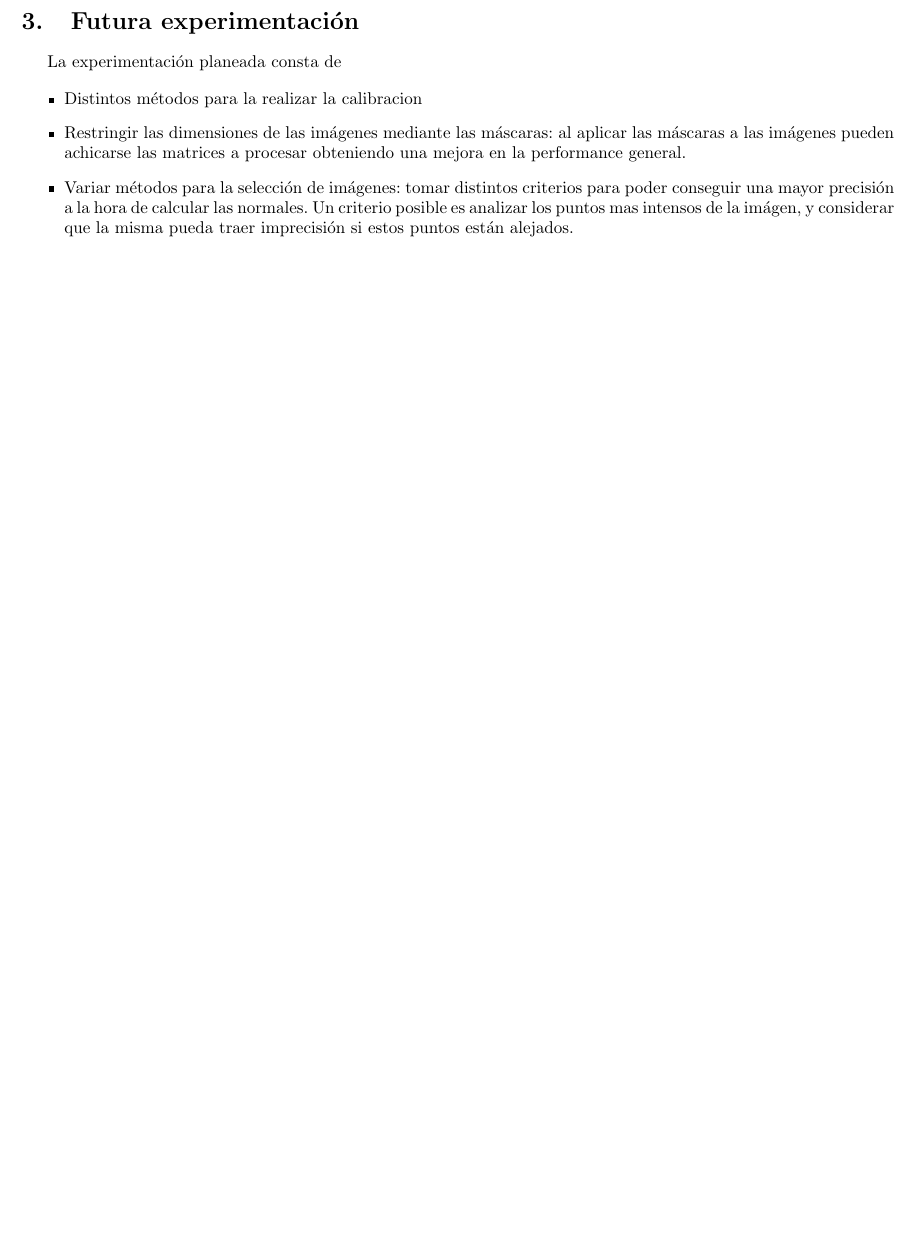
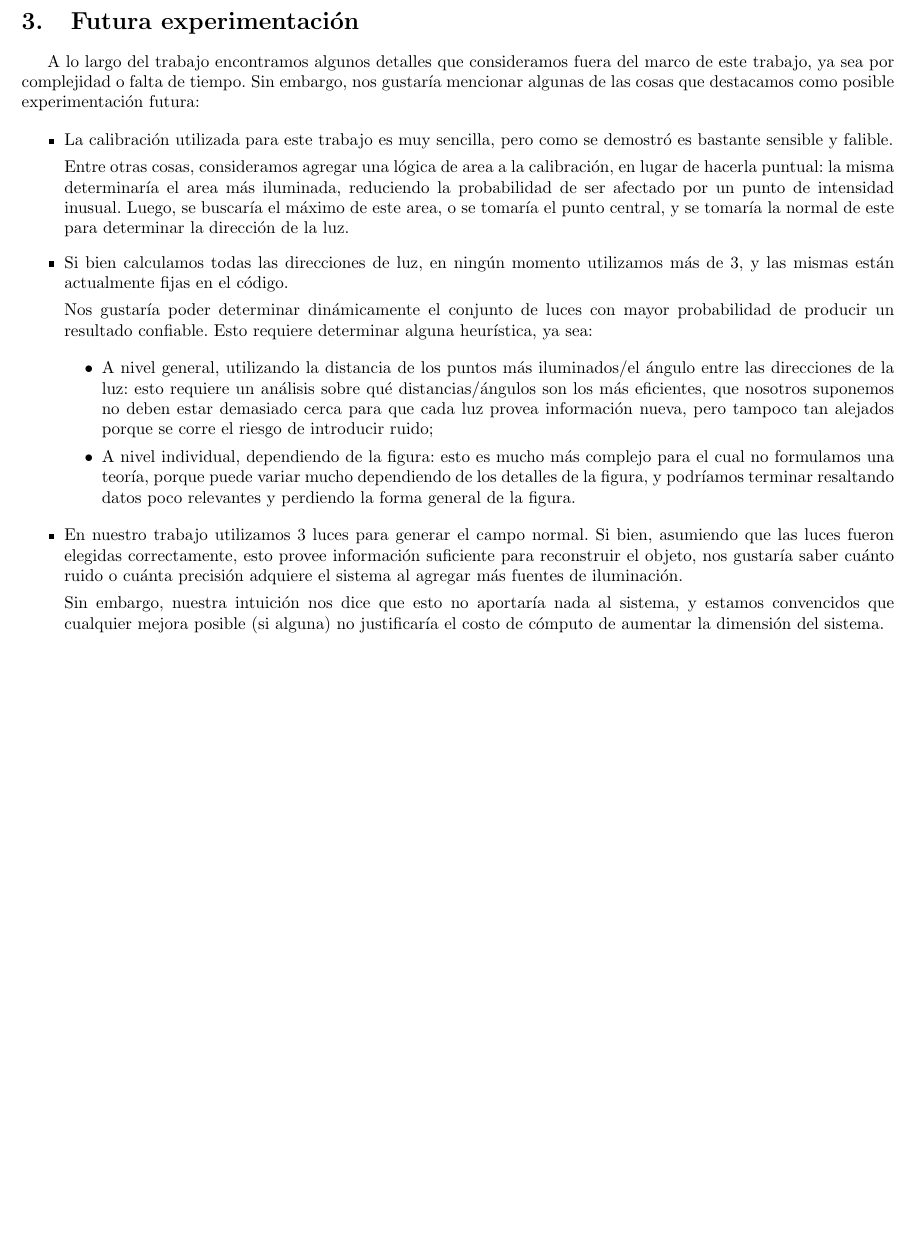
Before and after one commit to ZebaSz/metnum-tp1, a LaTeX document (informe/informe.tex, which reads informe/resultados.tex): part of page 10 of 10, cut so that both start at the same text, the shorter picture padded with empty space. Compiled offline with pdfLaTeX.

Commit message:
Arreglar un poco fut exp, agregar script matlab faltante

```diff
--- a/informe/resultados.tex
+++ b/informe/resultados.tex
@@ -1,9 +1,48 @@
 \section{Futura experimentación}
 
-La experimentación planeada consta de
+A lo largo del trabajo encontramos algunos detalles que consideramos
+fuera del marco de este trabajo, ya sea por complejidad o falta de tiempo.
+Sin embargo, nos gustaría mencionar algunas de las cosas que destacamos como
+posible experimentación futura:
 
 \begin{itemize}
-\item Distintos métodos para la realizar la calibracion
-\item Restringir las dimensiones de las imágenes mediante las máscaras: al aplicar las máscaras a las imágenes pueden achicarse las matrices a procesar obteniendo una mejora en la performance general.
-\item Variar métodos para la selección de imágenes: tomar distintos criterios para poder conseguir una mayor precisión a la hora de calcular las normales. Un criterio posible es analizar los puntos mas intensos de la imágen, y considerar que la misma pueda traer imprecisión si estos puntos están alejados.
+	\item La calibración utilizada para este trabajo es muy sencilla, pero como
+	se demostró es bastante sensible y falible.
+
+	Entre otras cosas, consideramos agregar una lógica de area a la calibración,
+	en lugar de hacerla puntual: la misma determinaría el area más iluminada,
+	reduciendo la probabilidad de ser afectado por un punto de intensidad
+	inusual. Luego, se buscaría el máximo de este area, o se tomaría el
+	punto central, y se tomaría la normal de este para determinar la
+	dirección de la luz.
+
+	\item Si bien calculamos todas las direcciones de luz, en ningún momento
+	utilizamos más de 3, y las mismas están actualmente fijas en el código.
+
+	Nos gustaría poder determinar dinámicamente el conjunto de luces con mayor
+	probabilidad de producir un resultado confiable. Esto requiere determinar
+	alguna heurística, ya sea:
+
+	\begin{itemize}
+		\item A nivel general, utilizando la distancia de los puntos más iluminados/el
+		ángulo entre las direcciones de la luz: esto requiere un análisis sobre
+		qué distancias/ángulos son los más eficientes, que nosotros suponemos no
+		deben estar demasiado cerca para que cada luz provea información nueva,
+		pero tampoco tan alejados porque se corre el riesgo de introducir ruido;
+
+		\item A nivel individual, dependiendo de la figura: esto es mucho más complejo
+		para el cual no formulamos una teoría, porque puede variar mucho dependiendo
+		de los detalles de la figura, y podríamos terminar resaltando datos poco
+		relevantes y perdiendo la forma general de la figura.
+	\end{itemize}
+
+	\item En nuestro trabajo utilizamos 3 luces para generar el campo normal.
+	Si bien, asumiendo que las luces fueron elegidas correctamente, esto provee
+	información suficiente para reconstruir el objeto, nos gustaría saber
+	cuánto ruido o cuánta precisión adquiere el sistema al agregar más fuentes
+	de iluminación.
+
+	Sin embargo, nuestra intuición nos dice que esto no aportaría nada al sistema,
+	y estamos convencidos que cualquier mejora posible (si alguna)
+	no justificaría el costo de cómputo de aumentar la dimensión del sistema.
 \end{itemize}
```
Also changed, not shown: 1 other file.
